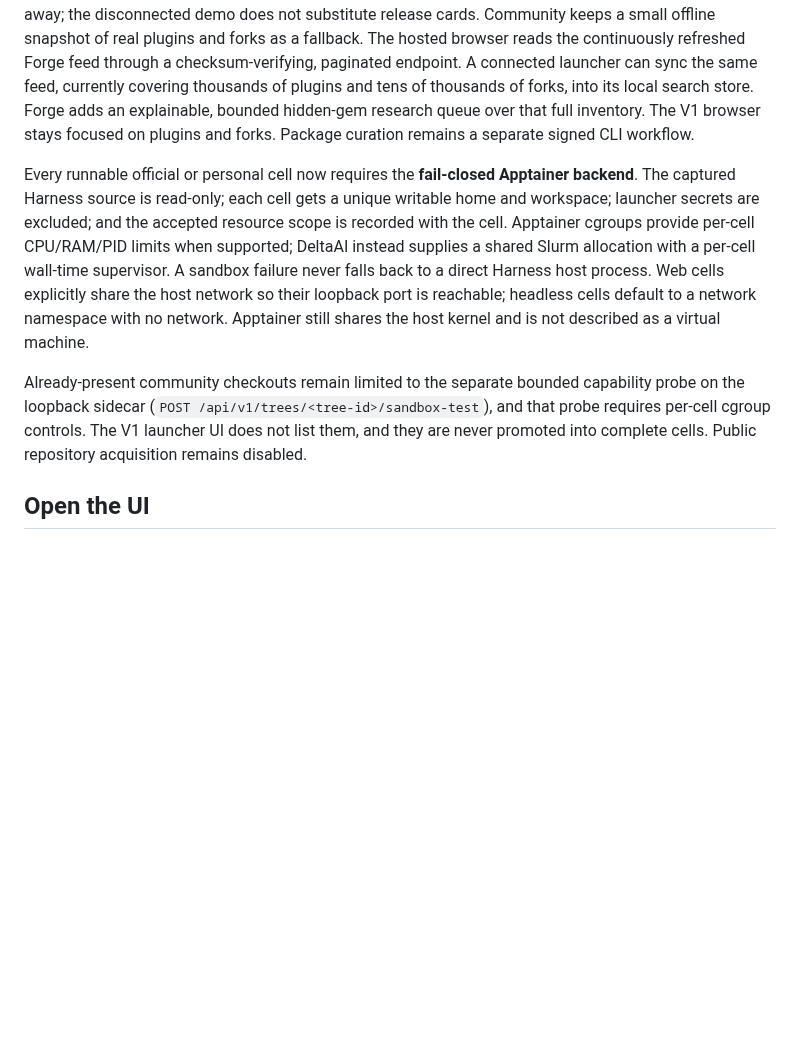
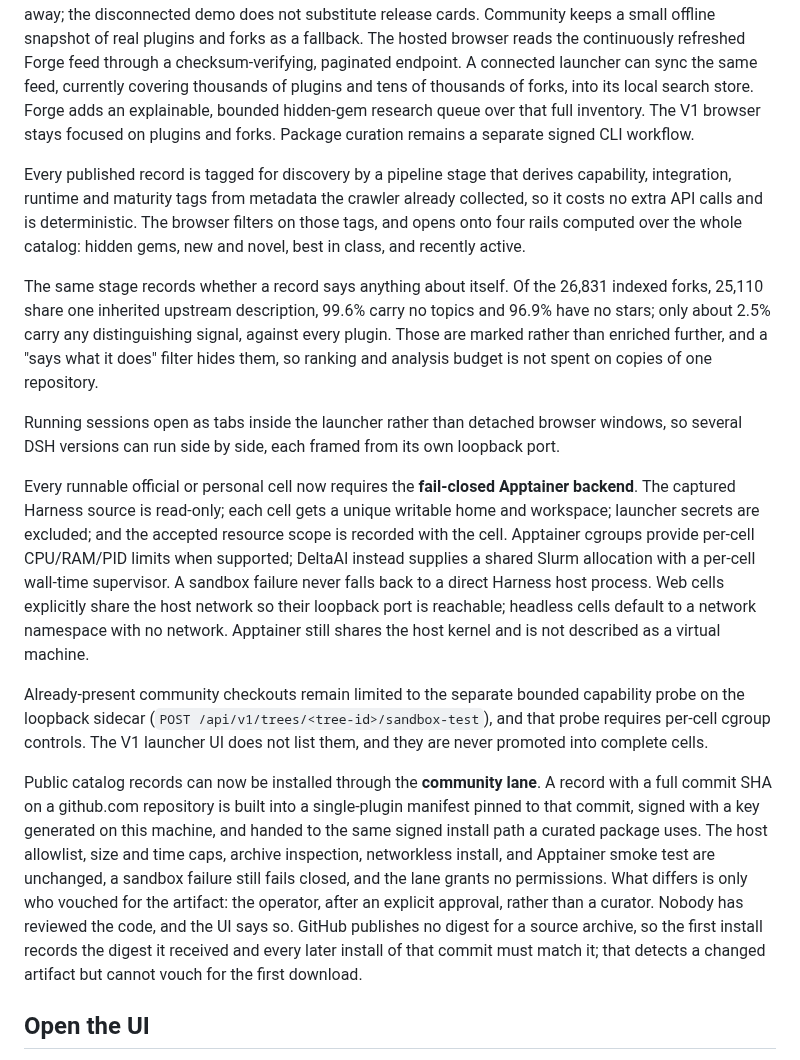
Before and after one commit to MichaelTheMay/dsh-forge, a Markdown page: README.md, the part around the change. GitHub-like rendering; blank space fills up the shorter version.

Commit message:
Describe the community lane, tagging and tabs in the README
The status section said public repository acquisition remained disabled, which
the community lane changes, and described a browser that has since gained
discovery tags, rails and in-app instance tabs. It records what the lane does
and does not assure, and the measured share of forks that carry any
distinguishing signal.

Co-Authored-By: Claude Opus 5 <noreply@anthropic.com>
Claude-Session: https://claude.ai/code/session_01Q2SeNSNJKbESxCm1BefHrP

```diff
--- a/README.md
+++ b/README.md
@@ -29,6 +29,23 @@ Forge adds an explainable, bounded hidden-gem research queue over that full
 inventory. The V1 browser stays focused on plugins and forks. Package curation
 remains a separate signed CLI workflow.
 
+Every published record is tagged for discovery by a pipeline stage that derives
+capability, integration, runtime and maturity tags from metadata the crawler
+already collected, so it costs no extra API calls and is deterministic. The
+browser filters on those tags, and opens onto four rails computed over the whole
+catalog: hidden gems, new and novel, best in class, and recently active.
+
+The same stage records whether a record says anything about itself. Of the
+26,831 indexed forks, 25,110 share one inherited upstream description, 99.6%
+carry no topics and 96.9% have no stars; only about 2.5% carry any
+distinguishing signal, against every plugin. Those are marked rather than
+enriched further, and a "says what it does" filter hides them, so ranking and
+analysis budget is not spent on copies of one repository.
+
+Running sessions open as tabs inside the launcher rather than detached browser
+windows, so several DSH versions can run side by side, each framed from its own
+loopback port.
+
 Every runnable official or personal cell now requires the **fail-closed
 Apptainer backend**. The captured Harness source is read-only; each cell gets a
 unique writable home and workspace; launcher secrets are excluded; and the
@@ -44,7 +61,20 @@ Already-present community checkouts remain limited to the separate bounded
 capability probe on the loopback sidecar
 (`POST /api/v1/trees/<tree-id>/sandbox-test`), and that probe requires per-cell
 cgroup controls. The V1 launcher UI does not list them, and they are never
-promoted into complete cells. Public repository acquisition remains disabled.
+promoted into complete cells.
+
+Public catalog records can now be installed through the **community lane**. A
+record with a full commit SHA on a github.com repository is built into a
+single-plugin manifest pinned to that commit, signed with a key generated on
+this machine, and handed to the same signed install path a curated package
+uses. The host allowlist, size and time caps, archive inspection, networkless
+install, and Apptainer smoke test are unchanged, a sandbox failure still fails
+closed, and the lane grants no permissions. What differs is only who vouched
+for the artifact: the operator, after an explicit approval, rather than a
+curator. Nobody has reviewed the code, and the UI says so. GitHub publishes no
+digest for a source archive, so the first install records the digest it
+received and every later install of that commit must match it; that detects a
+changed artifact but cannot vouch for the first download.
 
 ## Open the UI
 
```
